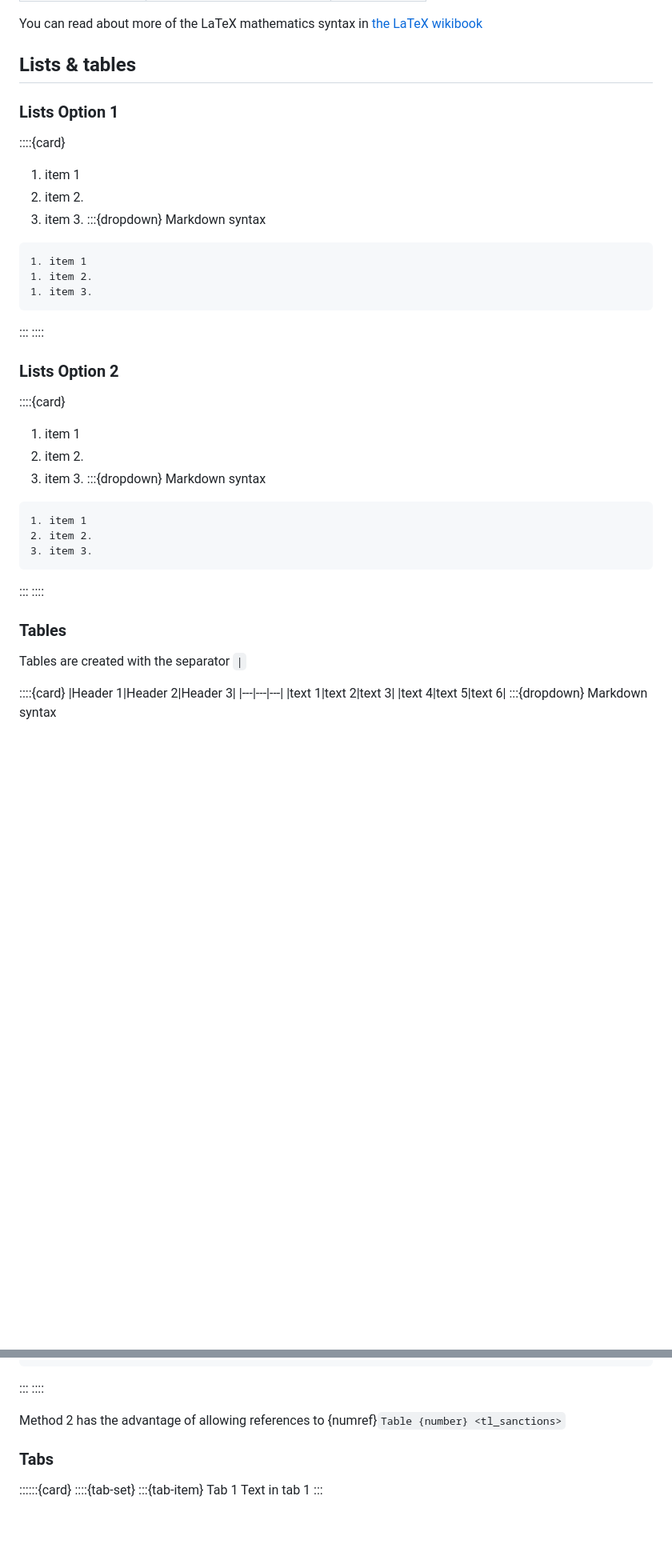
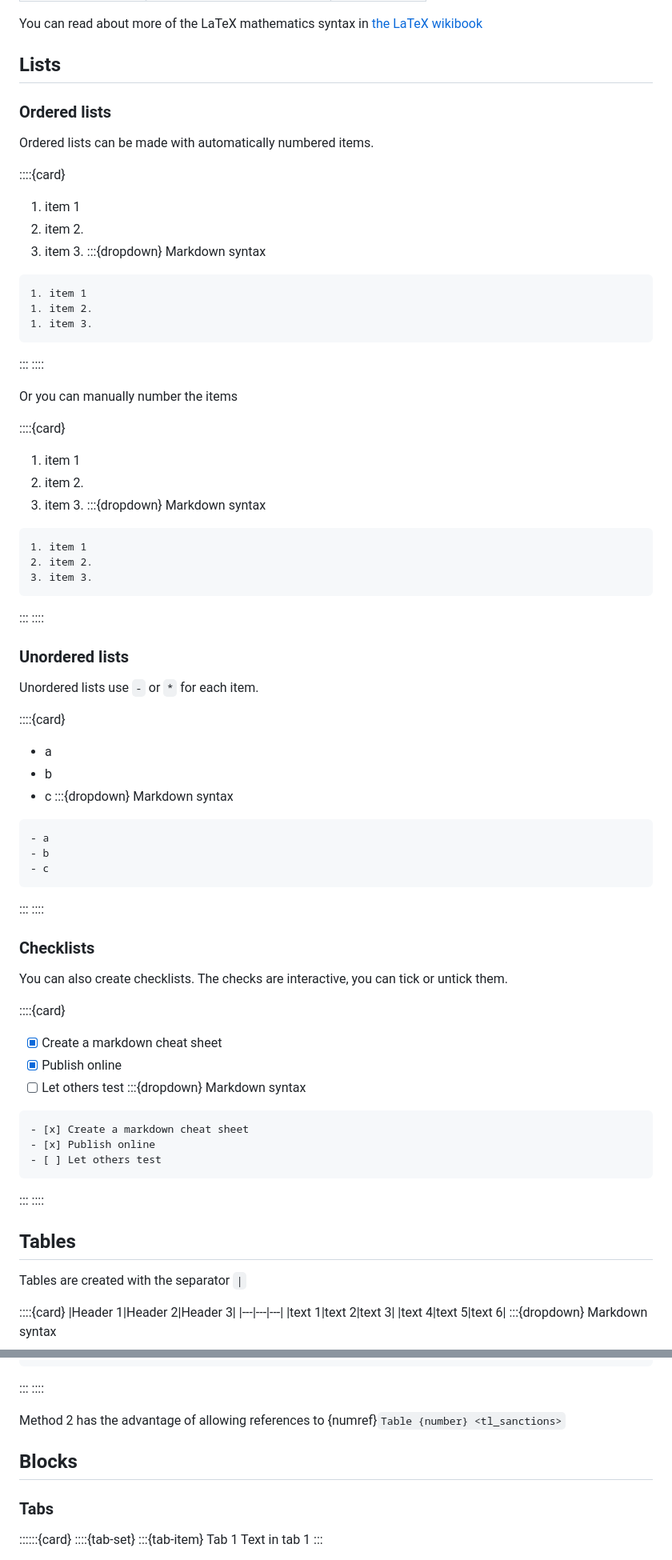
Before and after one commit to rlanzafame/test_push_workshop_template, a Markdown page: content/3_cheat_sheet.md, 2 parts joined by grey strips. Shown at 80% size. Rendered like a GitHub page; blank space fills up the shorter version.

Commit message:
Move checklists to list section

````diff
--- a/content/3_cheat_sheet.md
+++ b/content/3_cheat_sheet.md
@@ -122,9 +122,11 @@ Some examples of the notation
 
 You can read about more of the LaTeX mathematics syntax in [the LaTeX wikibook](https://en.wikibooks.org/wiki/LaTeX/Mathematics)
 
-## Lists & tables
+## Lists
 
-### Lists Option 1
+### Ordered lists
+
+Ordered lists can be made with automatically numbered items.
 
 ::::{card}
 1. item 1
@@ -139,7 +141,7 @@ You can read about more of the LaTeX mathematics syntax in [the LaTeX wikibook](
 :::
 ::::
 
-### Lists Option 2
+Or you can manually number the items
 
 ::::{card}
 1. item 1
@@ -154,7 +156,42 @@ You can read about more of the LaTeX mathematics syntax in [the LaTeX wikibook](
 :::
 ::::
 
-### Tables
+### Unordered lists
+
+Unordered lists use `-` or `*` for each item.
+
+::::{card}
+- a
+- b
+- c
+:::{dropdown} Markdown syntax
+```markdown
+- a
+- b
+- c
+```
+:::
+::::
+
+### Checklists
+
+You can also create checklists.
+The checks are interactive, you can tick or untick them.
+
+::::{card}
+- [x] Create a markdown cheat sheet
+- [x] Publish online
+- [ ] Let others test
+:::{dropdown} Markdown syntax
+```markdown
+- [x] Create a markdown cheat sheet
+- [x] Publish online
+- [ ] Let others test
+```
+:::
+::::
+
+## Tables
 
 Tables are created with the separator `|`
 
@@ -204,6 +241,8 @@ Or via …
 
 Method 2 has the advantage of allowing references to {numref}`Table {number} <tl_sanctions>`
 
+## Blocks
+
 ### Tabs
 
 ::::::{card}
````
Also changed, not shown: other parts of content/3_cheat_sheet.md (+0 -14 lines).
